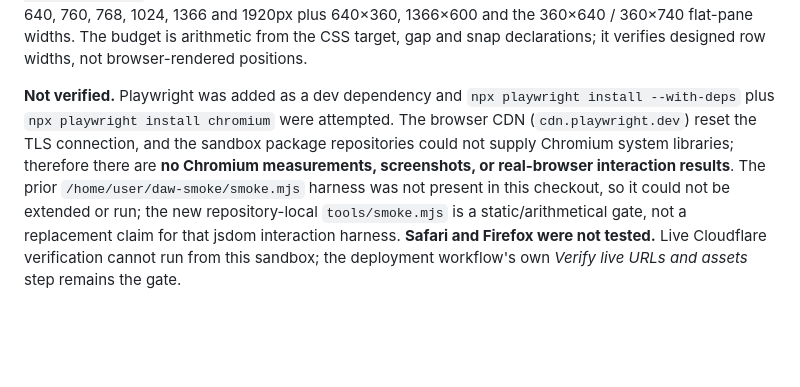
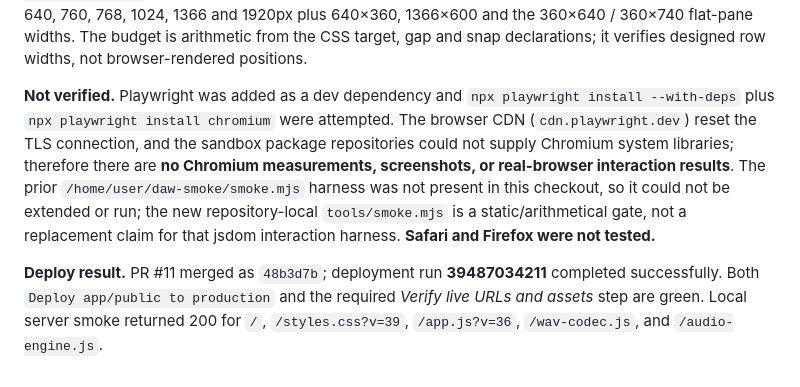
Before and after one commit to DOGECOIN87/STUDIO, a Markdown page: HANDOVER.md, the part around the change. GitHub-like rendering; blank space fills up the shorter version.

Commit message:
Record successful production deployment verification
Co-authored-by: arena-agent <297053741+arena-agent@users.noreply.github.com>

```diff
--- a/HANDOVER.md
+++ b/HANDOVER.md
@@ -59,4 +59,6 @@ The snap select no longer stretches to 100%. The window buttons retain the exist
 
 **Verification in this sandbox.** `node --check` passed for every app module and `app/server.mjs`; 271 unique DOM ids, 174 literal `getElementById` references all resolve, no orphan SVG symbols, balanced HTML tags, and no conflict markers in `app/public`. `css-tree` parses `styles.css` with 0 errors. `node tools/smoke.mjs` passes **66/66 checks**, including the required row-budget table for 320, 360, 390, 430, 640, 760, 768, 1024, 1366 and 1920px plus 640×360, 1366×600 and the 360×640 / 360×740 flat-pane widths. The budget is arithmetic from the CSS target, gap and snap declarations; it verifies designed row widths, not browser-rendered positions.
 
-**Not verified.** Playwright was added as a dev dependency and `npx playwright install --with-deps` plus `npx playwright install chromium` were attempted. The browser CDN (`cdn.playwright.dev`) reset the TLS connection, and the sandbox package repositories could not supply Chromium system libraries; therefore there are **no Chromium measurements, screenshots, or real-browser interaction results**. The prior `/home/user/daw-smoke/smoke.mjs` harness was not present in this checkout, so it could not be extended or run; the new repository-local `tools/smoke.mjs` is a static/arithmetical gate, not a replacement claim for that jsdom interaction harness. **Safari and Firefox were not tested.** Live Cloudflare verification cannot run from this sandbox; the deployment workflow's own *Verify live URLs and assets* step remains the gate.
+**Not verified.** Playwright was added as a dev dependency and `npx playwright install --with-deps` plus `npx playwright install chromium` were attempted. The browser CDN (`cdn.playwright.dev`) reset the TLS connection, and the sandbox package repositories could not supply Chromium system libraries; therefore there are **no Chromium measurements, screenshots, or real-browser interaction results**. The prior `/home/user/daw-smoke/smoke.mjs` harness was not present in this checkout, so it could not be extended or run; the new repository-local `tools/smoke.mjs` is a static/arithmetical gate, not a replacement claim for that jsdom interaction harness. **Safari and Firefox were not tested.**
+
+**Deploy result.** PR #11 merged as `48b3d7b`; deployment run **39487034211** completed successfully. Both `Deploy app/public to production` and the required *Verify live URLs and assets* step are green. Local server smoke returned 200 for `/`, `/styles.css?v=39`, `/app.js?v=36`, `/wav-codec.js`, and `/audio-engine.js`.
```
